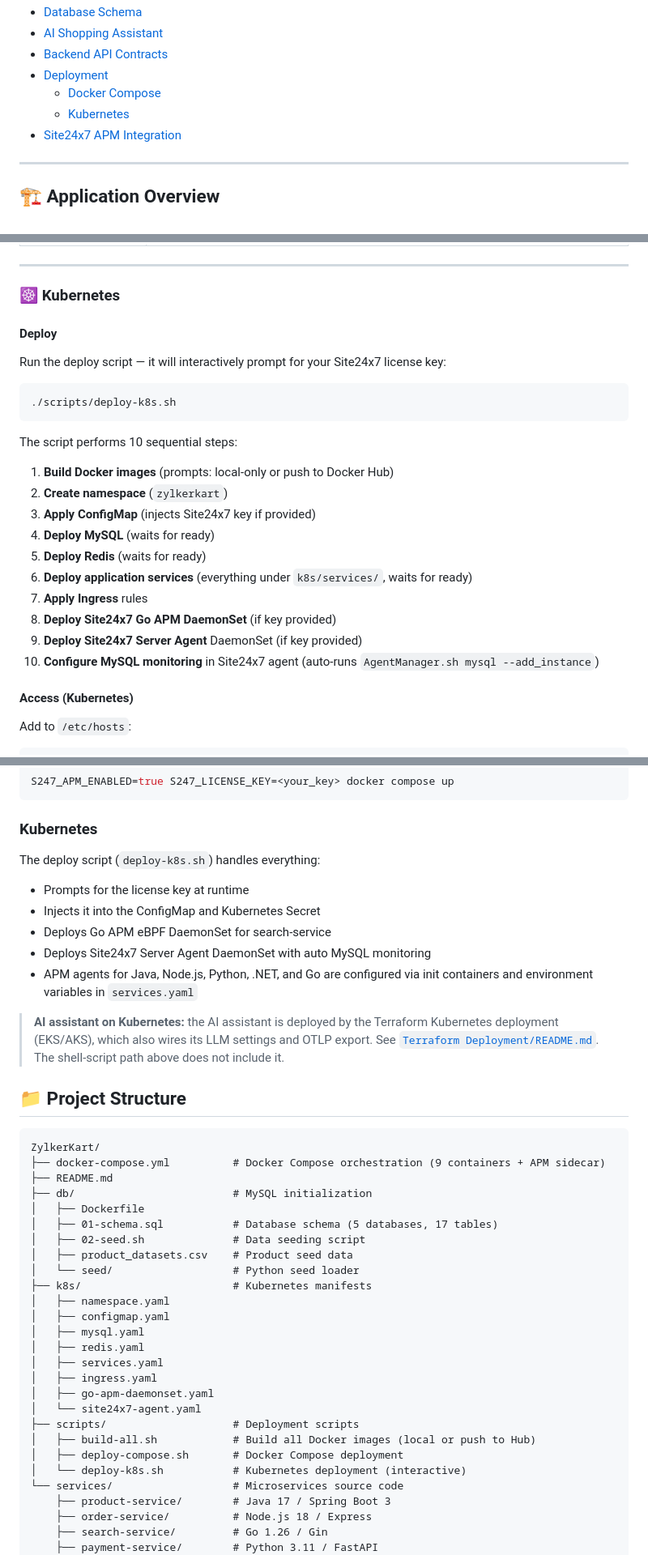
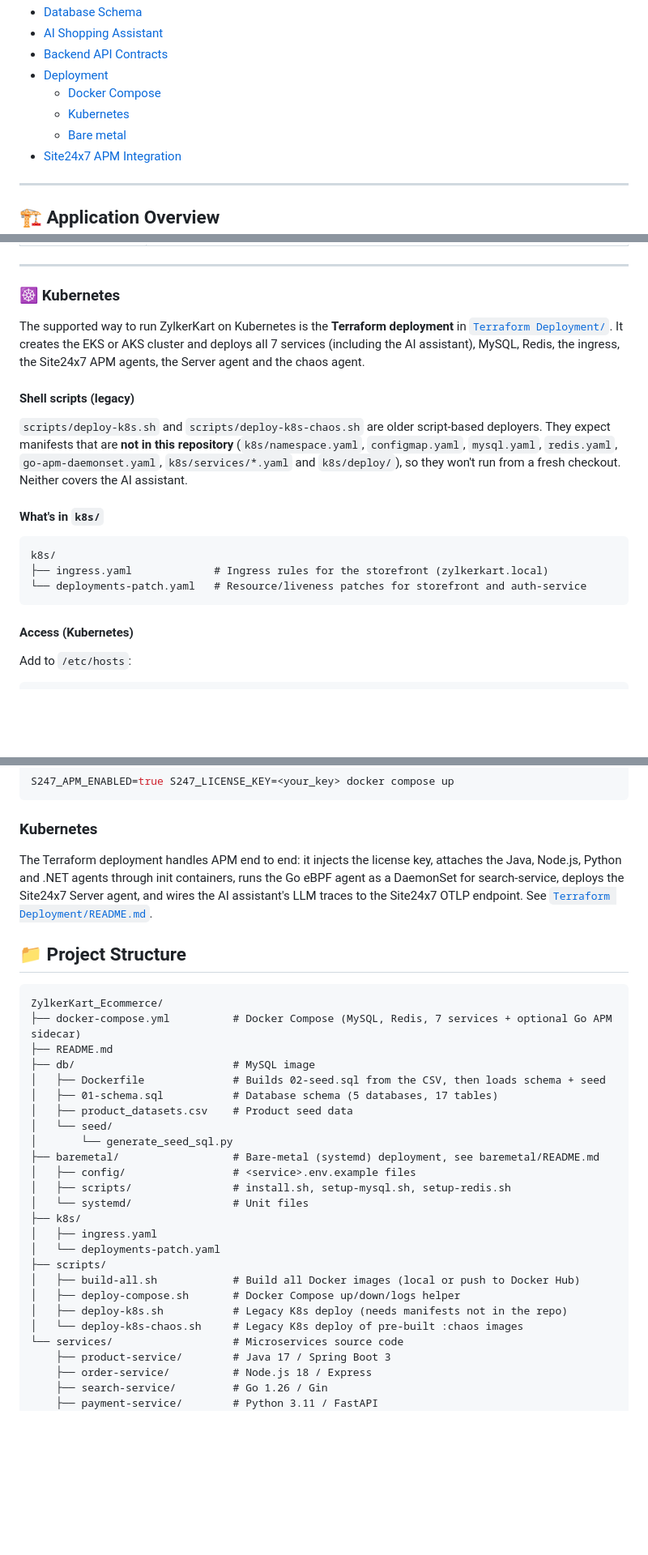
Before and after one commit to site24x7/demo-apps, a Markdown page: Applications/ZylkerKart_Ecommerce/README.md, 3 parts joined by grey strips. Shown at 81% size. Drawn GitHub-style; blank space fills up the shorter version.

Commit message:
Fix stale Kubernetes and project-structure docs in the ZylkerKart README
The Kubernetes section described manifests (namespace, configmap, mysql,
redis, services, go-apm-daemonset, site24x7-agent) that aren't in the
repo, and the project tree listed them plus a db/02-seed.sh that doesn't
exist.

- Kubernetes: point to the Terraform deployment as the supported path;
  mark deploy-k8s.sh / deploy-k8s-chaos.sh as legacy (they need manifests
  that aren't checked in); list what k8s/ actually contains
- APM > Kubernetes: describe what the Terraform deployment sets up
- Project structure: match the real tree, including baremetal/ and both
  deploy scripts
- Fix an unclosed code fence in the Docker Compose APM example
- Table of contents: link the bare-metal guide

````diff
--- a/Applications/ZylkerKart_Ecommerce/README.md
+++ b/Applications/ZylkerKart_Ecommerce/README.md
@@ -16,6 +16,7 @@ ZylkerKart is a full-featured e-commerce platform built with **7 microservices a
 - [Deployment](#-deployment)
   - [Docker Compose](#-docker-compose)
   - [Kubernetes](#-kubernetes)
+  - [Bare metal](baremetal/README.md)
 - [Site24x7 APM Integration](#-site24x7-apm-integration)
 
 ---
@@ -420,26 +421,26 @@ Each service is instrumented using language-specific Site24x7 APM agents:
 
 ### ☸ Kubernetes
 
-#### Deploy
+The supported way to run ZylkerKart on Kubernetes is the **Terraform deployment** in
+[`Terraform Deployment/`](../../Terraform%20Deployment/README.md). It creates the
+EKS or AKS cluster and deploys all 7 services (including the AI assistant), MySQL,
+Redis, the ingress, the Site24x7 APM agents, the Server agent and the chaos agent.
 
-Run the deploy script — it will interactively prompt for your Site24x7 license key:
+#### Shell scripts (legacy)
 
-```bash
-./scripts/deploy-k8s.sh
+`scripts/deploy-k8s.sh` and `scripts/deploy-k8s-chaos.sh` are older script-based
+deployers. They expect manifests that are **not in this repository**
+(`k8s/namespace.yaml`, `configmap.yaml`, `mysql.yaml`, `redis.yaml`,
+`go-apm-daemonset.yaml`, `k8s/services/*.yaml` and `k8s/deploy/`), so they won't run
+from a fresh checkout. Neither covers the AI assistant.
+
+#### What's in `k8s/`
+
 ```
-
-The script performs 10 sequential steps:
-
-1. **Build Docker images** (prompts: local-only or push to Docker Hub)
-2. **Create namespace** (`zylkerkart`)
-3. **Apply ConfigMap** (injects Site24x7 key if provided)
-4. **Deploy MySQL** (waits for ready)
-5. **Deploy Redis** (waits for ready)
-6. **Deploy application services** (everything under `k8s/services/`, waits for ready)
-7. **Apply Ingress** rules
-8. **Deploy Site24x7 Go APM DaemonSet** (if key provided)
-9. **Deploy Site24x7 Server Agent** DaemonSet (if key provided)
-10. **Configure MySQL monitoring** in Site24x7 agent (auto-runs `AgentManager.sh mysql --add_instance`)
+k8s/
+├── ingress.yaml             # Ingress rules for the storefront (zylkerkart.local)
+└── deployments-patch.yaml   # Resource/liveness patches for storefront and auth-service
+```
 
 #### Access (Kubernetes)
 
@@ -490,40 +477,36 @@ S247_APM_ENABLED=true S247_LICENSE_KEY=<your_key> docker compose up
 
 ### Kubernetes
 
-The deploy script (`deploy-k8s.sh`) handles everything:
-- Prompts for the license key at runtime
-- Injects it into the ConfigMap and Kubernetes Secret
-- Deploys Go APM eBPF DaemonSet for search-service
-- Deploys Site24x7 Server Agent DaemonSet with auto MySQL monitoring
-- APM agents for Java, Node.js, Python, .NET, and Go are configured via init containers and environment variables in `services.yaml`
-
-> **AI assistant on Kubernetes:** the AI assistant is deployed by the Terraform Kubernetes deployment (EKS/AKS), which also wires its LLM settings and OTLP export. See [`Terraform Deployment/README.md`](../../Terraform%20Deployment/README.md). The shell-script path above does not include it.
+The Terraform deployment handles APM end to end: it injects the license key, attaches
+the Java, Node.js, Python and .NET agents through init containers, runs the Go eBPF
+agent as a DaemonSet for search-service, deploys the Site24x7 Server agent, and wires
+the AI assistant's LLM traces to the Site24x7 OTLP endpoint. See
+[`Terraform Deployment/README.md`](../../Terraform%20Deployment/README.md).
 
 ## 📁 Project Structure
 
 ```
-ZylkerKart/
-├── docker-compose.yml          # Docker Compose orchestration (9 containers + APM sidecar)
+ZylkerKart_Ecommerce/
+├── docker-compose.yml          # Docker Compose (MySQL, Redis, 7 services + optional Go APM sidecar)
 ├── README.md
-├── db/                         # MySQL initialization
-│   ├── Dockerfile
+├── db/                         # MySQL image
+│   ├── Dockerfile              # Builds 02-seed.sql from the CSV, then loads schema + seed
 │   ├── 01-schema.sql           # Database schema (5 databases, 17 tables)
-│   ├── 02-seed.sh              # Data seeding script
 │   ├── product_datasets.csv    # Product seed data
-│   └── seed/                   # Python seed loader
-├── k8s/                        # Kubernetes manifests
-│   ├── namespace.yaml
-│   ├── configmap.yaml
-│   ├── mysql.yaml
-│   ├── redis.yaml
-│   ├── services.yaml
+│   └── seed/
+│       └── generate_seed_sql.py
+├── baremetal/                  # Bare-metal (systemd) deployment, see baremetal/README.md
+│   ├── config/                 # <service>.env.example files
+│   ├── scripts/                # install.sh, setup-mysql.sh, setup-redis.sh
+│   └── systemd/                # Unit files
+├── k8s/
 │   ├── ingress.yaml
-│   ├── go-apm-daemonset.yaml
-│   └── site24x7-agent.yaml
-├── scripts/                    # Deployment scripts
-│   ├── build-all.sh            # Build all Docker images (local or push to Hub)
-│   ├── deploy-compose.sh       # Docker Compose deployment
-│   └── deploy-k8s.sh           # Kubernetes deployment (interactive)
+│   └── deployments-patch.yaml
+├── scripts/
+│   ├── build-all.sh            # Build all Docker images (local or push to Docker Hub)
+│   ├── deploy-compose.sh       # Docker Compose up/down/logs helper
+│   ├── deploy-k8s.sh           # Legacy K8s deploy (needs manifests not in the repo)
+│   └── deploy-k8s-chaos.sh     # Legacy K8s deploy of pre-built :chaos images
 └── services/                   # Microservices source code
     ├── product-service/        # Java 17 / Spring Boot 3
     ├── order-service/          # Node.js 18 / Express
````
Also changed, not shown: other parts of Applications/ZylkerKart_Ecommerce/README.md (+1 -15 lines).
